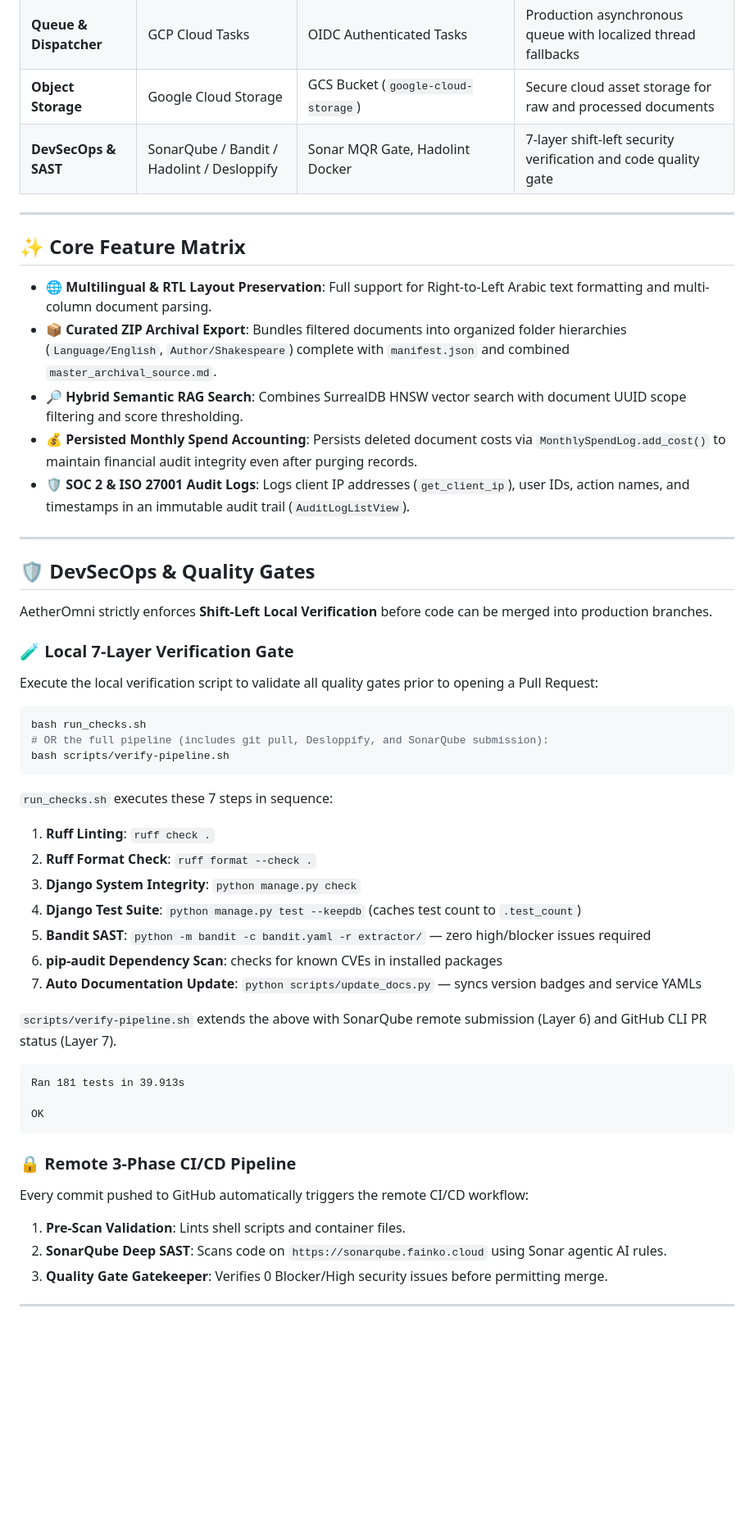
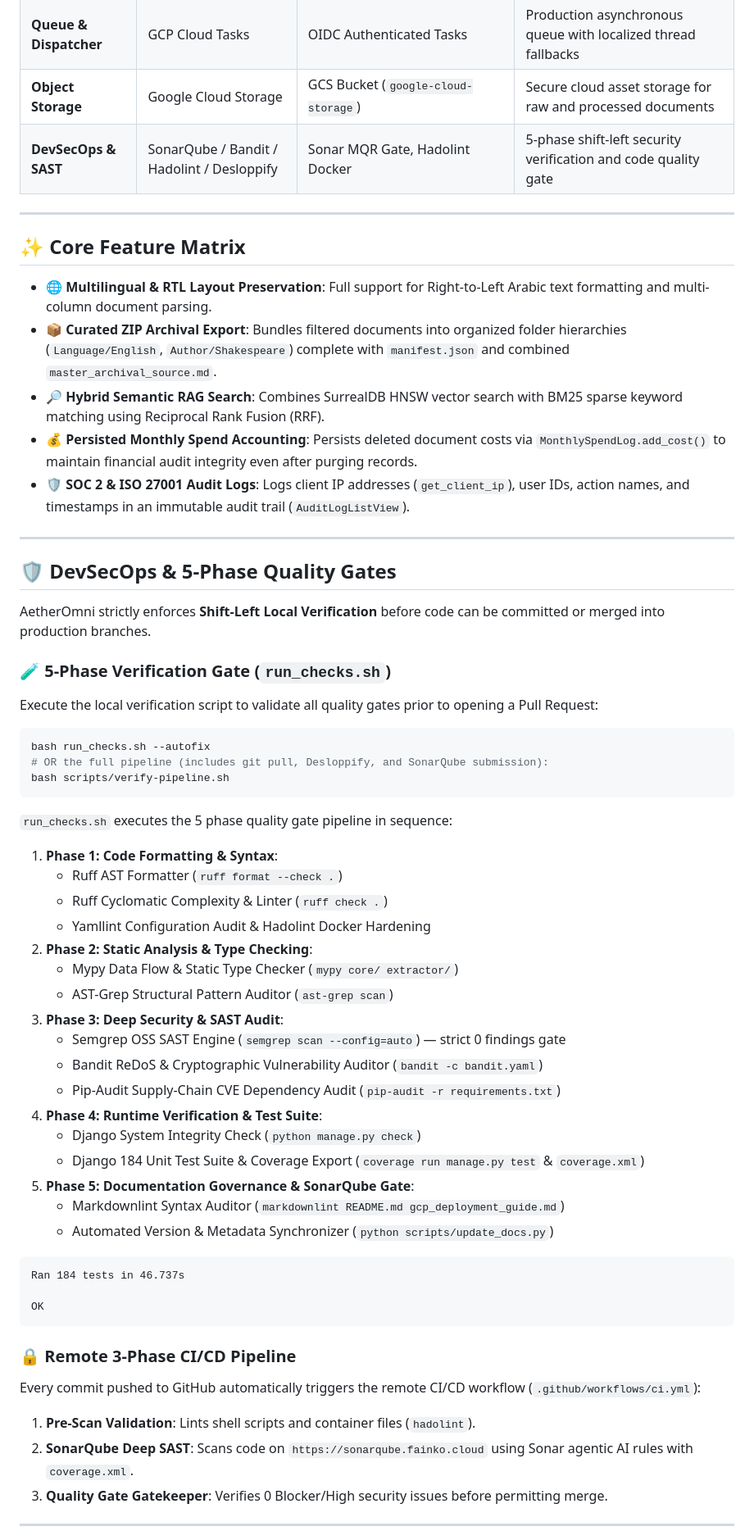
Before and after one commit to lucivskvn/AetherOmni, a Markdown page: README.md, the part around one of its changes. Shown at 82% size. Drawn GitHub-style; blank space fills up the shorter version.

Commit message:
docs: update README.md to reflect 5-phase QA pipeline and remove hardcoded percentages from capability matrix

````diff
--- a/README.md
+++ b/README.md
@@ -165,7 +115,7 @@ flowchart TD
 | **Cloud Hosting** | GCP Cloud Run | Fully Managed Serverless | Zero-scale web app and worker process containers |
 | **Queue & Dispatcher** | GCP Cloud Tasks | OIDC Authenticated Tasks | Production asynchronous queue with localized thread fallbacks |
 | **Object Storage** | Google Cloud Storage | GCS Bucket (`google-cloud-storage`) | Secure cloud asset storage for raw and processed documents |
-| **DevSecOps & SAST** | SonarQube / Bandit / Hadolint / Desloppify | Sonar MQR Gate, Hadolint Docker | 7-layer shift-left security verification and code quality gate |
+| **DevSecOps & SAST** | SonarQube / Bandit / Hadolint / Desloppify | Sonar MQR Gate, Hadolint Docker | 5-phase shift-left security verification and code quality gate |
 
 ---
 
@@ -173,50 +123,58 @@ flowchart TD
 
 - 🌐 **Multilingual & RTL Layout Preservation**: Full support for Right-to-Left Arabic text formatting and multi-column document parsing.
 - 📦 **Curated ZIP Archival Export**: Bundles filtered documents into organized folder hierarchies (`Language/English`, `Author/Shakespeare`) complete with `manifest.json` and combined `master_archival_source.md`.
-- 🔎 **Hybrid Semantic RAG Search**: Combines SurrealDB HNSW vector search with document UUID scope filtering and score thresholding.
+- 🔎 **Hybrid Semantic RAG Search**: Combines SurrealDB HNSW vector search with BM25 sparse keyword matching using Reciprocal Rank Fusion (RRF).
 - 💰 **Persisted Monthly Spend Accounting**: Persists deleted document costs via `MonthlySpendLog.add_cost()` to maintain financial audit integrity even after purging records.
 - 🛡️ **SOC 2 & ISO 27001 Audit Logs**: Logs client IP addresses (`get_client_ip`), user IDs, action names, and timestamps in an immutable audit trail (`AuditLogListView`).
 
 ---
 
-## 🛡️ DevSecOps & Quality Gates
+## 🛡️ DevSecOps & 5-Phase Quality Gates
 
-AetherOmni strictly enforces **Shift-Left Local Verification** before code can be merged into production branches.
+AetherOmni strictly enforces **Shift-Left Local Verification** before code can be committed or merged into production branches.
 
-### 🧪 Local 7-Layer Verification Gate
+### 🧪 5-Phase Verification Gate (`run_checks.sh`)
 
 Execute the local verification script to validate all quality gates prior to opening a Pull Request:
 
 ```bash
-bash run_checks.sh
+bash run_checks.sh --autofix
 # OR the full pipeline (includes git pull, Desloppify, and SonarQube submission):
 bash scripts/verify-pipeline.sh
 ```
 
-`run_checks.sh` executes these 7 steps in sequence:
+`run_checks.sh` executes the 5 phase quality gate pipeline in sequence:
 
-1. **Ruff Linting**: `ruff check .`
-2. **Ruff Format Check**: `ruff format --check .`
-3. **Django System Integrity**: `python manage.py check`
-4. **Django Test Suite**: `python manage.py test --keepdb` (caches test count to `.test_count`)
-5. **Bandit SAST**: `python -m bandit -c bandit.yaml -r extractor/` — zero high/blocker issues required
-6. **pip-audit Dependency Scan**: checks for known CVEs in installed packages
-7. **Auto Documentation Update**: `python scripts/update_docs.py` — syncs version badges and service YAMLs
-
-`scripts/verify-pipeline.sh` extends the above with SonarQube remote submission (Layer 6) and GitHub CLI PR status (Layer 7).
+1. **Phase 1: Code Formatting & Syntax**:
+   - Ruff AST Formatter (`ruff format --check .`)
+   - Ruff Cyclomatic Complexity & Linter (`ruff check .`)
+   - Yamllint Configuration Audit & Hadolint Docker Hardening
+2. **Phase 2: Static Analysis & Type Checking**:
+   - Mypy Data Flow & Static Type Checker (`mypy core/ extractor/`)
+   - AST-Grep Structural Pattern Auditor (`ast-grep scan`)
+3. **Phase 3: Deep Security & SAST Audit**:
+   - Semgrep OSS SAST Engine (`semgrep scan --config=auto`) — strict 0 findings gate
+   - Bandit ReDoS & Cryptographic Vulnerability Auditor (`bandit -c bandit.yaml`)
+   - Pip-Audit Supply-Chain CVE Dependency Audit (`pip-audit -r requirements.txt`)
+4. **Phase 4: Runtime Verification & Test Suite**:
+   - Django System Integrity Check (`python manage.py check`)
+   - Django 184 Unit Test Suite & Coverage Export (`coverage run manage.py test` & `coverage.xml`)
+5. **Phase 5: Documentation Governance & SonarQube Gate**:
+   - Markdownlint Syntax Auditor (`markdownlint README.md gcp_deployment_guide.md`)
+   - Automated Version & Metadata Synchronizer (`python scripts/update_docs.py`)
 
 ```text
-Ran 181 tests in 39.913s
+Ran 184 tests in 46.737s
 
 OK
 ```
 
 ### 🔒 Remote 3-Phase CI/CD Pipeline
 
-Every commit pushed to GitHub automatically triggers the remote CI/CD workflow:
+Every commit pushed to GitHub automatically triggers the remote CI/CD workflow (`.github/workflows/ci.yml`):
 
-1. **Pre-Scan Validation**: Lints shell scripts and container files.
-2. **SonarQube Deep SAST**: Scans code on `https://sonarqube.fainko.cloud` using Sonar agentic AI rules.
+1. **Pre-Scan Validation**: Lints shell scripts and container files (`hadolint`).
+2. **SonarQube Deep SAST**: Scans code on `https://sonarqube.fainko.cloud` using Sonar agentic AI rules with `coverage.xml`.
 3. **Quality Gate Gatekeeper**: Verifies 0 Blocker/High security issues before permitting merge.
 
 ---
````
Also changed, not shown: other parts of README.md (+11 -61 lines).
